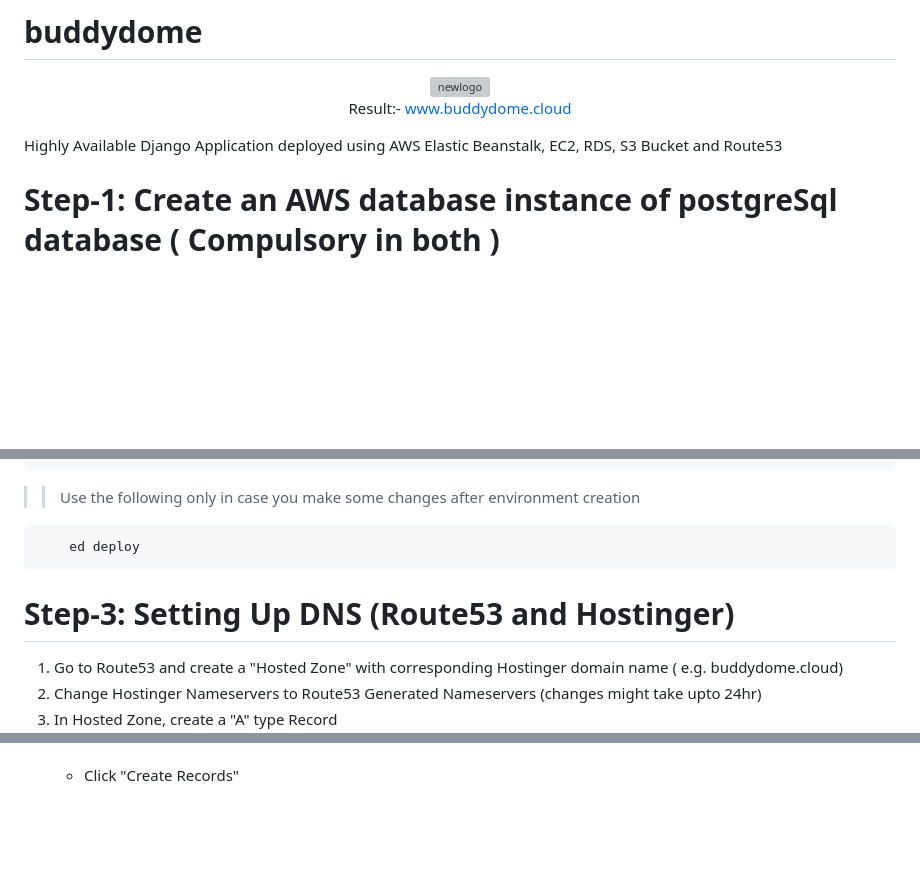
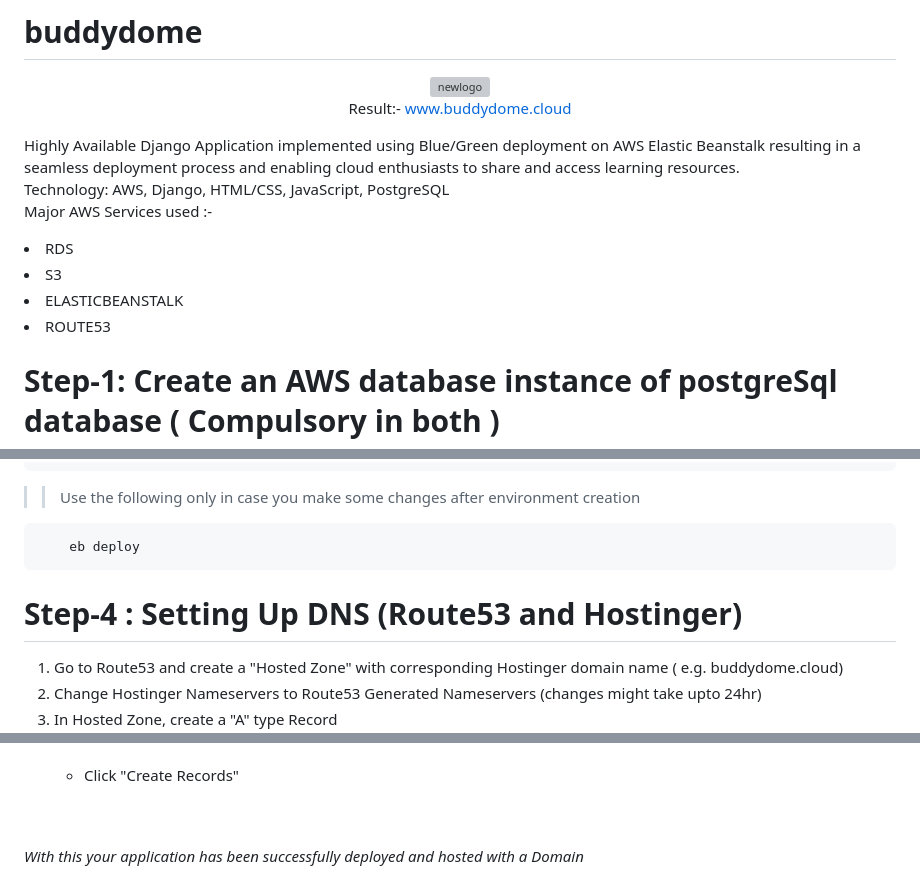
Before and after one commit to Shocker-lov-t/BuddyDome, a Markdown page: README.md, 3 parts joined by grey strips. GitHub-like rendering; blank space fills up the shorter version; grey boxes are pictures that could not be loaded.

```diff
--- a/README.md
+++ b/README.md
@@ -6,7 +6,16 @@ Result:- <a href="www.buddydome.cloud"> www.buddydome.cloud </a>
 
 </div>
 
-Highly Available Django Application deployed using AWS Elastic Beanstalk, EC2, RDS, S3 Bucket and Route53
+Highly Available Django Application implemented using Blue/Green deployment on AWS Elastic Beanstalk resulting in a seamless
+deployment process and enabling cloud enthusiasts to share and access learning resources.
+<br>Technology: AWS, Django, HTML/CSS, JavaScript, PostgreSQL
+<br> Major AWS Services used :- <ul type="square">
+<li>RDS</li>
+<li>S3</li>
+<li>ELASTICBEANSTALK</li>
+<li>ROUTE53</li>
+
+</ul>
 
 # Step-1: Create an AWS database instance of postgreSql database  ( Compulsory in both )
 
@@ -156,9 +165,9 @@ Highly Available Django Application deployed using AWS Elastic Beanstalk, EC2, R
         eb open
 >  > Use the following only in case you make some changes after environment creation
 
-        ed deploy
+        eb deploy
 
-# Step-3: Setting Up DNS (Route53 and Hostinger)
+# Step-4 : Setting Up DNS (Route53 and Hostinger)
 <OL>
 <li>Go to Route53 and create a "Hosted Zone" with corresponding Hostinger domain name ( e.g. buddydome.cloud) </li>
 <li>Change Hostinger Nameservers to Route53 Generated Nameservers (changes might take upto 24hr)</li>
@@ -179,3 +188,6 @@ Click "Add another record" <br>
         </ul>
 </li>
 </OL>
+<br>
+<br>
+<i>With this your application has been successfully deployed and hosted with a Domain</i>
```
